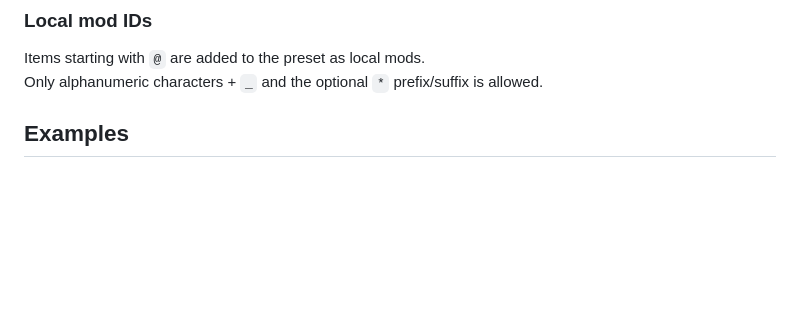
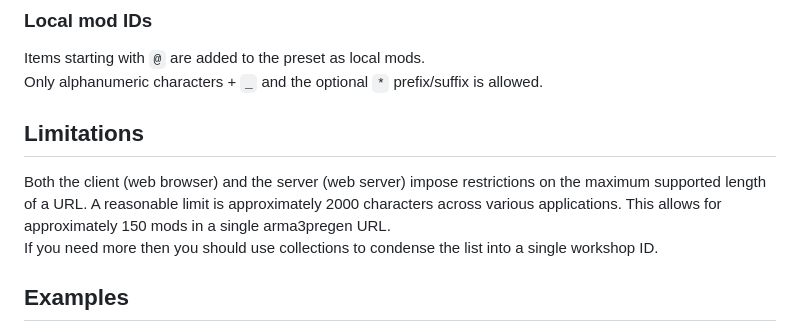
Before and after one commit to a-sync/arma3pregen, a Markdown page: README.md, the part around the change. GitHub-like rendering; blank space fills up the shorter version.

Commit message:
warn about limits in the readme

```diff
--- a/README.md
+++ b/README.md
@@ -40,6 +40,10 @@ Only numbers and the optional `*` prefix/suffix is allowed.
 ### Local mod IDs
 Items starting with `@` are added to the preset as local mods.
 Only alphanumeric characters + `_` and the optional `*` prefix/suffix is allowed.
+
+## Limitations
+Both the client (web browser) and the server (web server) impose restrictions on the maximum supported length of a URL. A reasonable limit is approximately 2000 characters across various applications. This allows for approximately 150 mods in a single arma3pregen URL.
+If you need more then you should use collections to condense the list into a single workshop ID.
 
 ## Examples
  * FNF: [arma3pregen.devs.space/?FNF=1551644814,1551648858\*](https://arma3pregen.devs.space/?FNF=1551644814,1551648858*)
```
